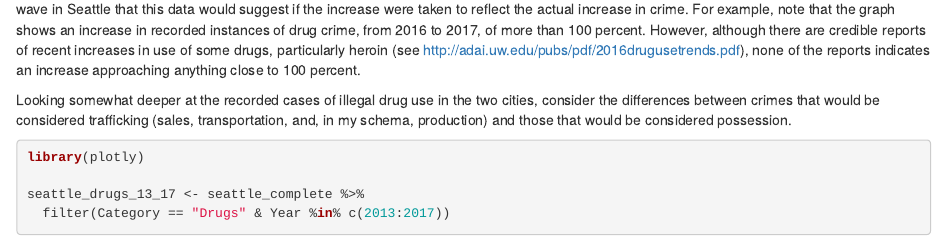
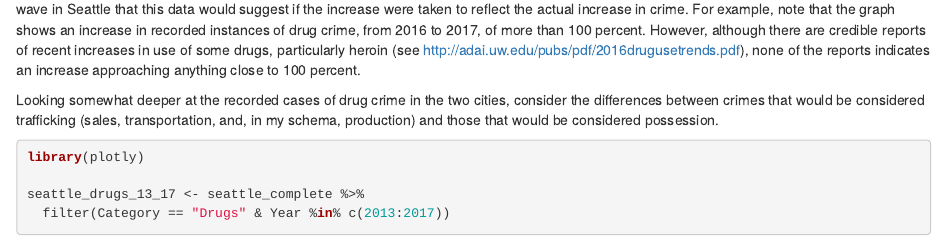
Before and after one commit to StuartBarnum/Crime-Data, an R Markdown document (Drugs_in_San_Francisco_and_Seattle.Rmd): the page in a window 1100 px wide, from 1770 px down. Rendered offline with R 4.5, knitr and Pandoc, with nearby package versions; some code elsewhere in the file could not run offline; common packages that the code uses without loading them are loaded.

Commit message:
minor rewrite

````diff
--- a/Drugs_in_San_Francisco_and_Seattle.Rmd
+++ b/Drugs_in_San_Francisco_and_Seattle.Rmd
@@ -81,7 +81,7 @@ seattle_complete %>%
 
 San Francisco has not seen such a sharp increase in the number of recorded incidents. Furthermore, there is no evidence of the massive crime wave in Seattle that this data would suggest if the increase were taken to reflect the actual increase in crime. For example, note that the graph shows an increase in recorded instances of drug crime, from 2016 to 2017, of more than 100 percent. However, although there are credible reports of recent increases in use of some drugs, particularly heroin (see http://adai.uw.edu/pubs/pdf/2016drugusetrends.pdf), none of the reports indicates an increase  approaching anything close to 100 percent.
 
-Looking somewhat deeper at the recorded cases of illegal drug use in the two cities, consider the differences between crimes that would be considered trafficking (sales, transportation, and, in my schema, production) and those that would be considered possession.
+Looking somewhat deeper at the recorded cases of drug crime in the two cities, consider the differences between crimes that would be considered trafficking (sales, transportation, and, in my schema, production) and those that would be considered possession.
 
 
 ```{r, fig.height = 5, fig.width = 10}
````
